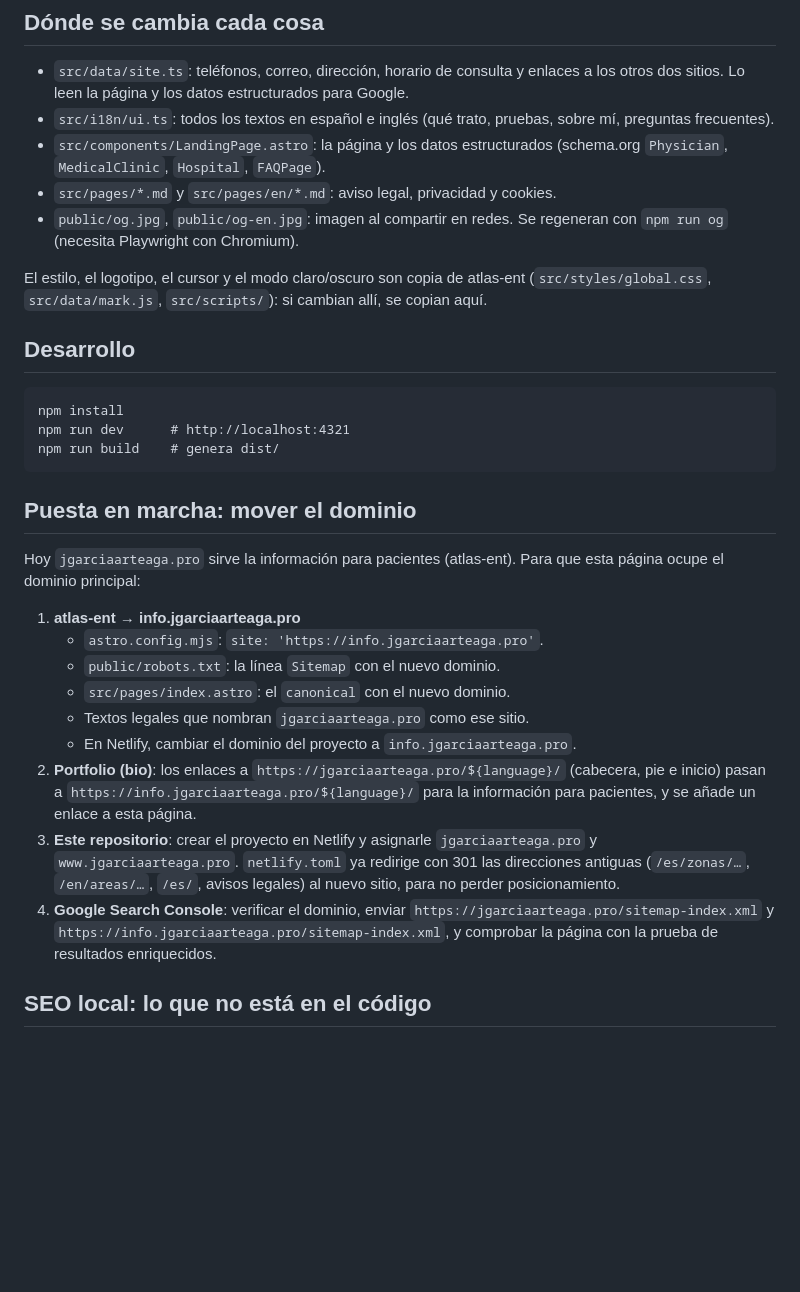
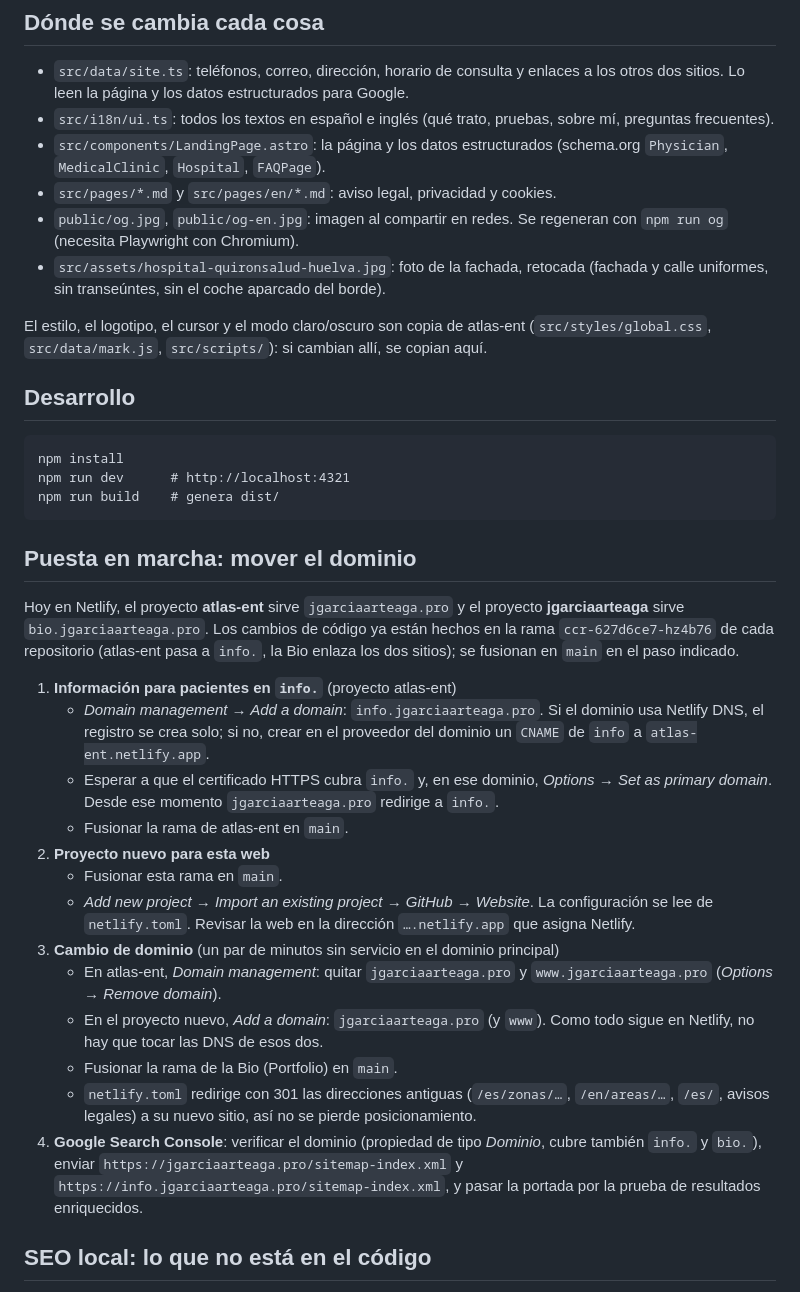
Before and after one commit to jgarciaarteagamd/Website, a Markdown page: README.md, the part around the change. Drawn GitHub-style; blank space fills up the shorter version.

Commit message:
README: domain move steps with the actual Netlify projects
Co-Authored-By: Claude Opus 5.5 <noreply@anthropic.com>
Claude-Session: https://claude.ai/code/session_01WtPDMKmU1eNTyJfQWc122Q

```diff
--- a/README.md
+++ b/README.md
@@ -20,6 +20,7 @@ Español en `/` (el idioma en que se busca en Huelva) e inglés en `/en/`.
 - `src/components/LandingPage.astro`: la página y los datos estructurados (schema.org `Physician`, `MedicalClinic`, `Hospital`, `FAQPage`).
 - `src/pages/*.md` y `src/pages/en/*.md`: aviso legal, privacidad y cookies.
 - `public/og.jpg`, `public/og-en.jpg`: imagen al compartir en redes. Se regeneran con `npm run og` (necesita Playwright con Chromium).
+- `src/assets/hospital-quironsalud-huelva.jpg`: foto de la fachada, retocada (fachada y calle uniformes, sin transeúntes, sin el coche aparcado del borde).
 
 El estilo, el logotipo, el cursor y el modo claro/oscuro son copia de atlas-ent (`src/styles/global.css`, `src/data/mark.js`, `src/scripts/`): si cambian allí, se copian aquí.
 
@@ -33,17 +34,22 @@ npm run build    # genera dist/
 
 ## Puesta en marcha: mover el dominio
 
-Hoy `jgarciaarteaga.pro` sirve la información para pacientes (atlas-ent). Para que esta página ocupe el dominio principal:
+Hoy en Netlify, el proyecto **atlas-ent** sirve `jgarciaarteaga.pro` y el proyecto **jgarciaarteaga** sirve `bio.jgarciaarteaga.pro`.
+Los cambios de código ya están hechos en la rama `ccr-627d6ce7-hz4b76` de cada repositorio (atlas-ent pasa a `info.`, la Bio enlaza los dos sitios); se fusionan en `main` en el paso indicado.
 
-1. **atlas-ent → info.jgarciaarteaga.pro**
-   - `astro.config.mjs`: `site: 'https://info.jgarciaarteaga.pro'`.
-   - `public/robots.txt`: la línea `Sitemap` con el nuevo dominio.
-   - `src/pages/index.astro`: el `canonical` con el nuevo dominio.
-   - Textos legales que nombran `jgarciaarteaga.pro` como ese sitio.
-   - En Netlify, cambiar el dominio del proyecto a `info.jgarciaarteaga.pro`.
-2. **Portfolio (bio)**: los enlaces a `https://jgarciaarteaga.pro/${language}/` (cabecera, pie e inicio) pasan a `https://info.jgarciaarteaga.pro/${language}/` para la información para pacientes, y se añade un enlace a esta página.
-3. **Este repositorio**: crear el proyecto en Netlify y asignarle `jgarciaarteaga.pro` y `www.jgarciaarteaga.pro`. `netlify.toml` ya redirige con 301 las direcciones antiguas (`/es/zonas/…`, `/en/areas/…`, `/es/`, avisos legales) al nuevo sitio, para no perder posicionamiento.
-4. **Google Search Console**: verificar el dominio, enviar `https://jgarciaarteaga.pro/sitemap-index.xml` y `https://info.jgarciaarteaga.pro/sitemap-index.xml`, y comprobar la página con la prueba de resultados enriquecidos.
+1. **Información para pacientes en `info.`** (proyecto atlas-ent)
+   - *Domain management → Add a domain*: `info.jgarciaarteaga.pro`. Si el dominio usa Netlify DNS, el registro se crea solo; si no, crear en el proveedor del dominio un `CNAME` de `info` a `atlas-ent.netlify.app`.
+   - Esperar a que el certificado HTTPS cubra `info.` y, en ese dominio, *Options → Set as primary domain*. Desde ese momento `jgarciaarteaga.pro` redirige a `info.`.
+   - Fusionar la rama de atlas-ent en `main`.
+2. **Proyecto nuevo para esta web**
+   - Fusionar esta rama en `main`.
+   - *Add new project → Import an existing project → GitHub → Website*. La configuración se lee de `netlify.toml`. Revisar la web en la dirección `….netlify.app` que asigna Netlify.
+3. **Cambio de dominio** (un par de minutos sin servicio en el dominio principal)
+   - En atlas-ent, *Domain management*: quitar `jgarciaarteaga.pro` y `www.jgarciaarteaga.pro` (*Options → Remove domain*).
+   - En el proyecto nuevo, *Add a domain*: `jgarciaarteaga.pro` (y `www`). Como todo sigue en Netlify, no hay que tocar las DNS de esos dos.
+   - Fusionar la rama de la Bio (Portfolio) en `main`.
+   - `netlify.toml` redirige con 301 las direcciones antiguas (`/es/zonas/…`, `/en/areas/…`, `/es/`, avisos legales) a su nuevo sitio, así no se pierde posicionamiento.
+4. **Google Search Console**: verificar el dominio (propiedad de tipo *Dominio*, cubre también `info.` y `bio.`), enviar `https://jgarciaarteaga.pro/sitemap-index.xml` y `https://info.jgarciaarteaga.pro/sitemap-index.xml`, y pasar la portada por la prueba de resultados enriquecidos.
 
 ## SEO local: lo que no está en el código
 
```
